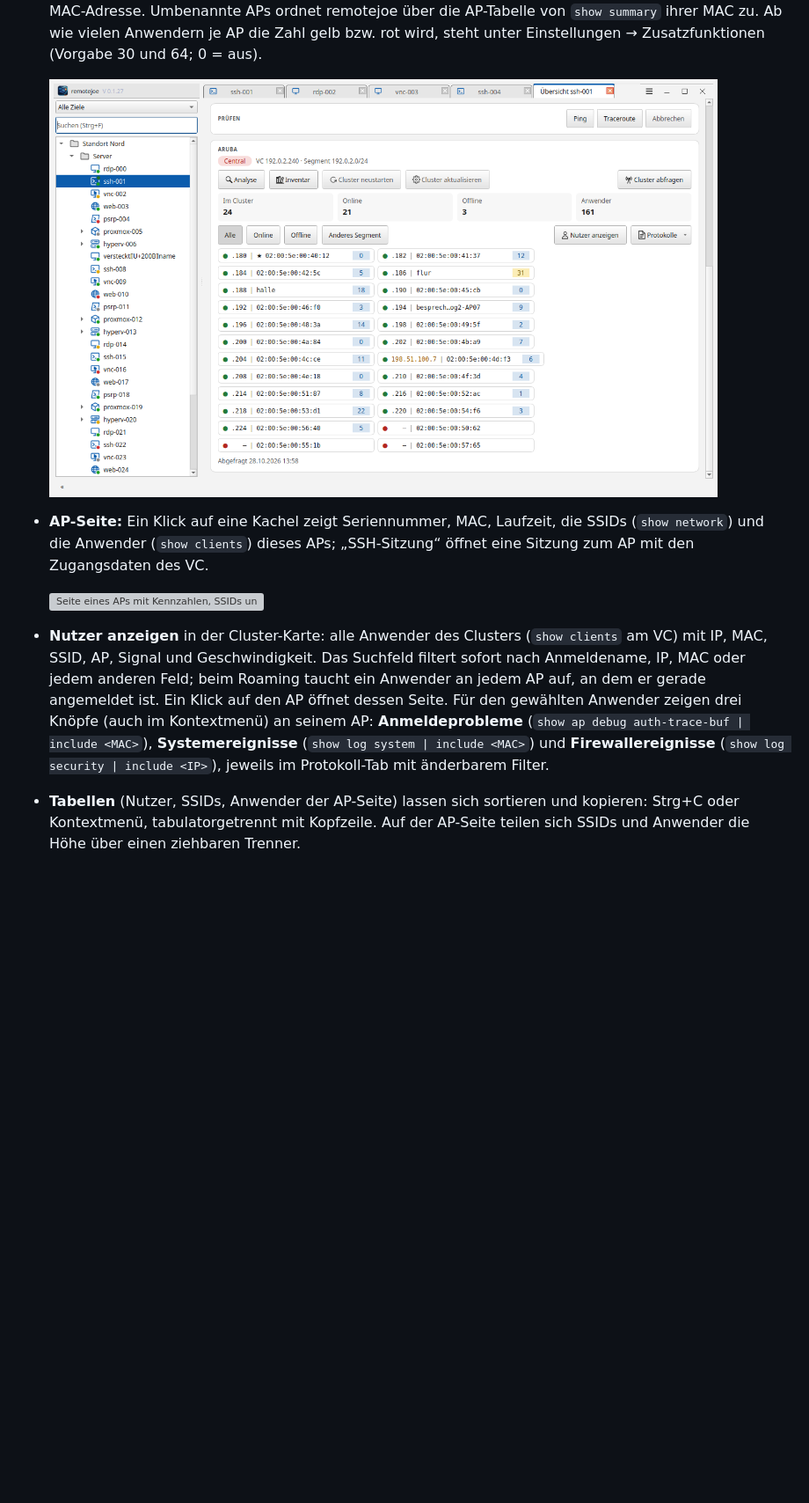
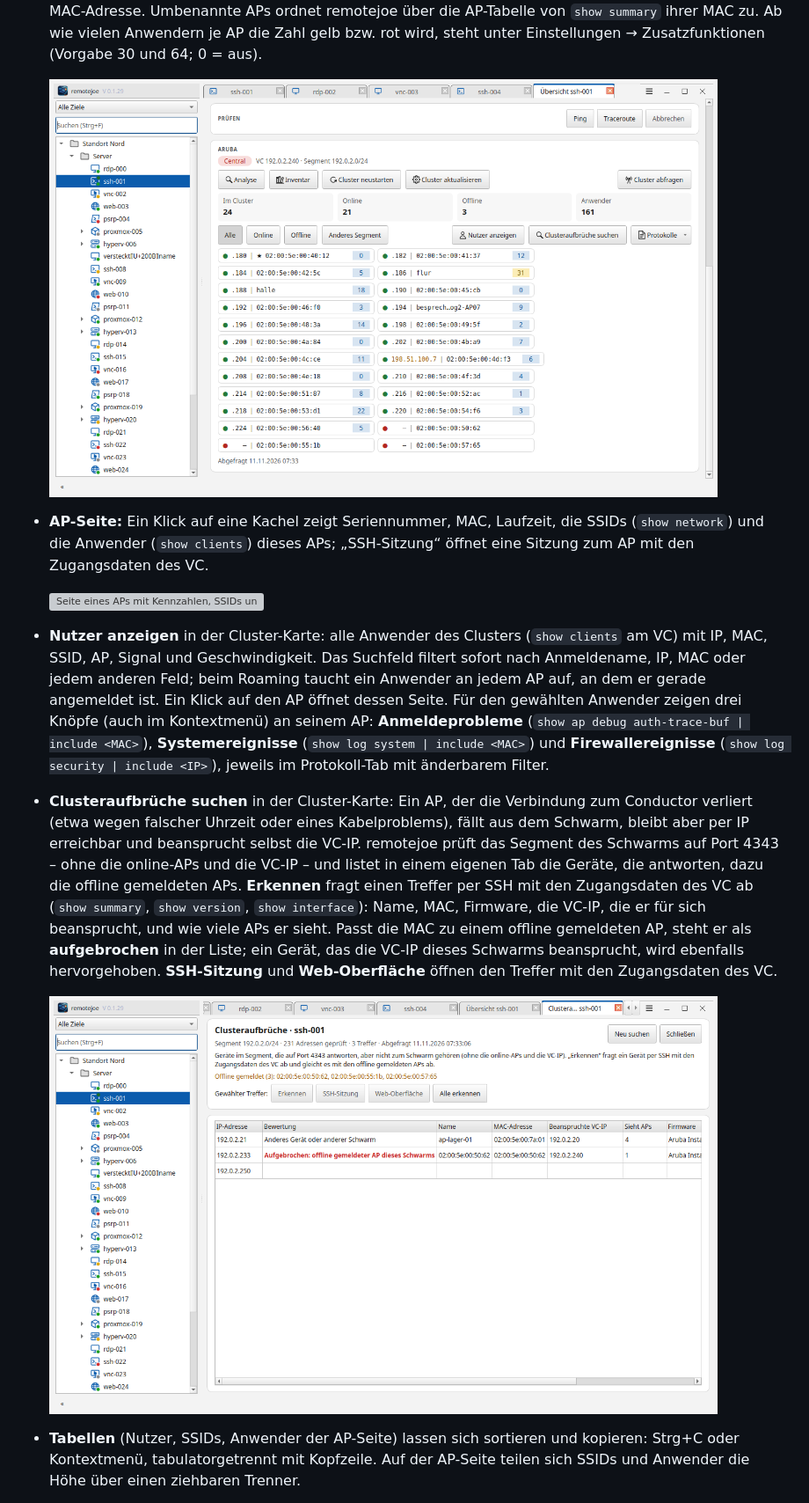
Before and after one commit to joeMJ/remotejoe, a Markdown page: README.md, the part around the change. Shown at 88% size. Rendered like a GitHub page; pictures changed too: docs/screenshots/aruba-cluster.png, docs/screenshots/aruba-clusteraufbrueche.png (added); blank space fills up the shorter version; grey boxes are pictures that could not be loaded.

```diff
--- a/README.md
+++ b/README.md
@@ -352,6 +352,17 @@ der Schlüsseldatenbank.
   Für den gewählten Anwender zeigen drei Knöpfe (auch im Kontextmenü) an seinem AP: **Anmeldeprobleme**
   (`show ap debug auth-trace-buf | include <MAC>`), **Systemereignisse** (`show log system | include <MAC>`) und
   **Firewallereignisse** (`show log security | include <IP>`), jeweils im Protokoll-Tab mit änderbarem Filter.
+- **Clusteraufbrüche suchen** in der Cluster-Karte: Ein AP, der die Verbindung zum Conductor verliert (etwa wegen
+  falscher Uhrzeit oder eines Kabelproblems), fällt aus dem Schwarm, bleibt aber per IP erreichbar und beansprucht
+  selbst die VC-IP. remotejoe prüft das Segment des Schwarms auf Port 4343 – ohne die online-APs und die VC-IP – und
+  listet in einem eigenen Tab die Geräte, die antworten, dazu die offline gemeldeten APs. **Erkennen** fragt einen
+  Treffer per SSH mit den Zugangsdaten des VC ab (`show summary`, `show version`, `show interface`): Name, MAC,
+  Firmware, die VC-IP, die er für sich beansprucht, und wie viele APs er sieht. Passt die MAC zu einem offline
+  gemeldeten AP, steht er als **aufgebrochen** in der Liste; ein Gerät, das die VC-IP dieses Schwarms beansprucht,
+  wird ebenfalls hervorgehoben. **SSH-Sitzung** und **Web-Oberfläche** öffnen den Treffer mit den Zugangsdaten des VC.
+
+  <img src="docs/screenshots/aruba-clusteraufbrueche.png" alt="Suche nach Clusteraufbrüchen mit erkanntem, aufgebrochenem AP" width="760">
+
 - **Tabellen** (Nutzer, SSIDs, Anwender der AP-Seite) lassen sich sortieren und kopieren: Strg+C oder Kontextmenü,
   tabulatorgetrennt mit Kopfzeile. Auf der AP-Seite teilen sich SSIDs und Anwender die Höhe über einen ziehbaren Trenner.
 - **Protokolle** in der Cluster-Karte (am VC) und auf der AP-Seite (an diesem AP): Systemlog (`show log system`) und
```
Also changed, not shown: 17 other files.
